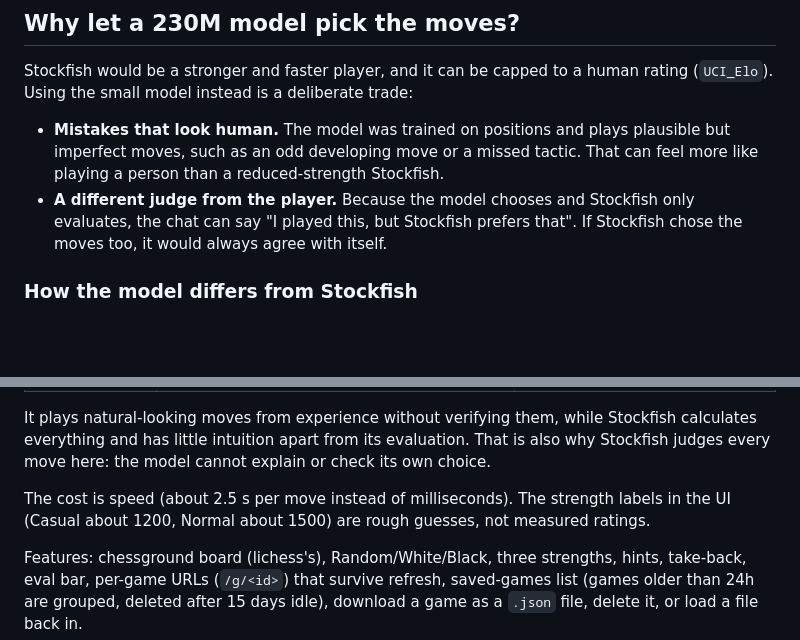
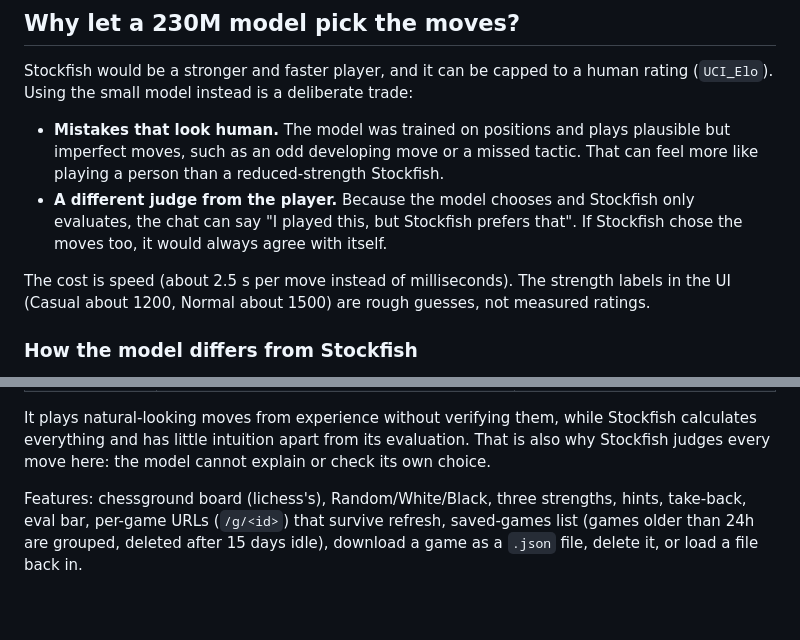
Before and after one commit to vikarag/chess-engine, a Markdown page: README.md, 2 parts joined by grey strips. Rendered like a GitHub page; blank space fills up the shorter version.

Commit message:
README: keep the cost note under the main section
Co-Authored-By: Claude Sonnet 5.5 <noreply@anthropic.com>

```diff
--- a/README.md
+++ b/README.md
@@ -19,6 +19,8 @@ Stockfish would be a stronger and faster player, and it can be capped to a human
 - **Mistakes that look human.** The model was trained on positions and plays plausible but imperfect moves, such as an odd developing move or a missed tactic. That can feel more like playing a person than a reduced-strength Stockfish.
 - **A different judge from the player.** Because the model chooses and Stockfish only evaluates, the chat can say "I played this, but Stockfish prefers that". If Stockfish chose the moves too, it would always agree with itself.
 
+The cost is speed (about 2.5 s per move instead of milliseconds). The strength labels in the UI (Casual about 1200, Normal about 1500) are rough guesses, not measured ratings.
+
 ### How the model differs from Stockfish
 
 The model is a small language model, not a chess program: 14 layers (8 short-convolution, 6 attention), hidden width 1024, about 230M parameters. Its vocabulary was extended with 2,106 chess tokens (one per from-to move, square contents, position details, 64 win-probability buckets). Each position is flattened into an 80-token prompt.
@@ -38,8 +40,6 @@ Each move takes two forward passes:
 | Cost | Fixed: one prefill (about 2.4 s on a 2-core CPU) | Scales with the time you give it |
 
 It plays natural-looking moves from experience without verifying them, while Stockfish calculates everything and has little intuition apart from its evaluation. That is also why Stockfish judges every move here: the model cannot explain or check its own choice.
-
-The cost is speed (about 2.5 s per move instead of milliseconds). The strength labels in the UI (Casual about 1200, Normal about 1500) are rough guesses, not measured ratings.
 
 Features: chessground board (lichess's), Random/White/Black, three strengths, hints, take-back, eval bar, per-game URLs (`/g/<id>`) that survive refresh, saved-games list (games older than 24h are grouped, deleted after 15 days idle), download a game as a `.json` file, delete it, or load a file back in.
 
```
